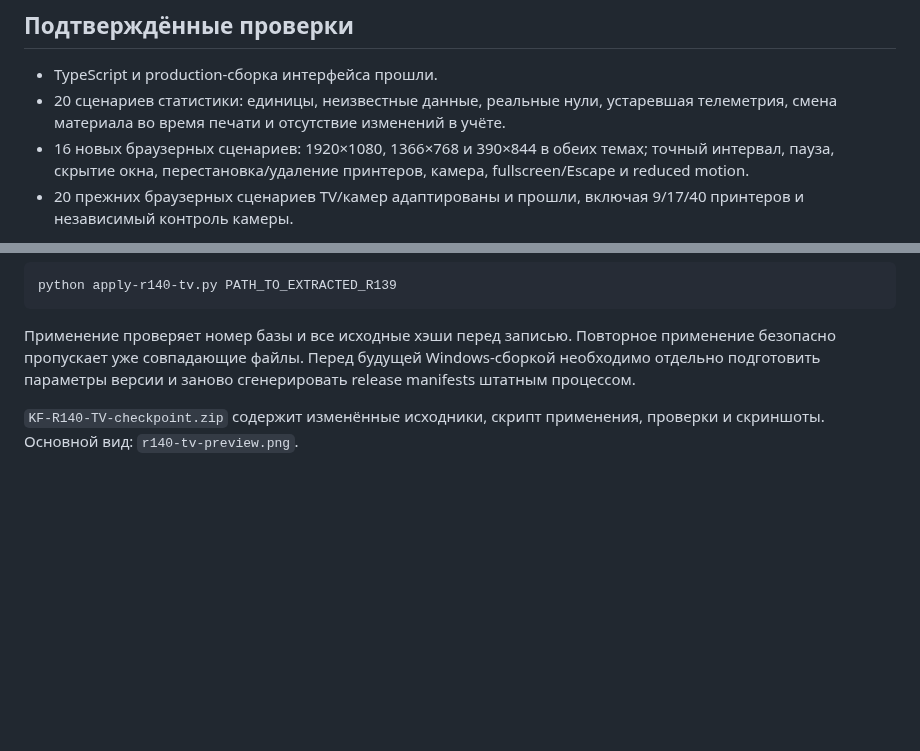
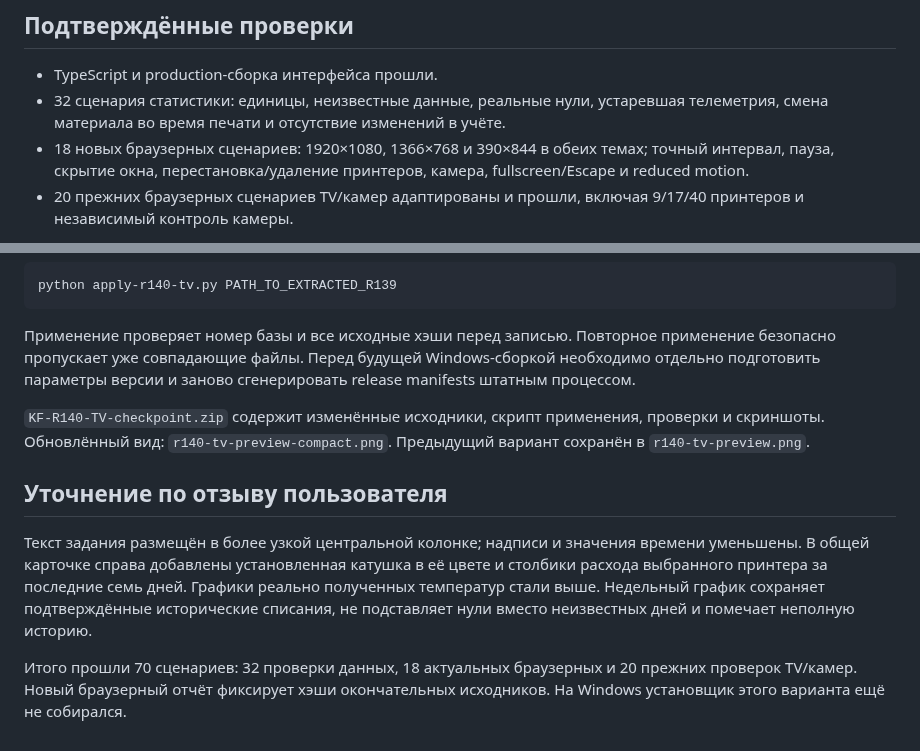
Before and after one commit to sanozhukov3737-oss/klipper-farm-updates, a Markdown page: R140-TV.md, 2 parts joined by grey strips. GitHub-like rendering; blank space fills up the shorter version.

Commit message:
Compact TV text and add spool, weekly usage and temperature plots [skip ci]

```diff
--- a/R140-TV.md
+++ b/R140-TV.md
@@ -11,8 +11,8 @@
 ## Подтверждённые проверки
 
 - TypeScript и production-сборка интерфейса прошли.
-- 20 сценариев статистики: единицы, неизвестные данные, реальные нули, устаревшая телеметрия, смена материала во время печати и отсутствие изменений в учёте.
-- 16 новых браузерных сценариев: 1920×1080, 1366×768 и 390×844 в обеих темах; точный интервал, пауза, скрытие окна, перестановка/удаление принтеров, камера, fullscreen/Escape и reduced motion.
+- 32 сценария статистики: единицы, неизвестные данные, реальные нули, устаревшая телеметрия, смена материала во время печати и отсутствие изменений в учёте.
+- 18 новых браузерных сценариев: 1920×1080, 1366×768 и 390×844 в обеих темах; точный интервал, пауза, скрытие окна, перестановка/удаление принтеров, камера, fullscreen/Escape и reduced motion.
 - 20 прежних браузерных сценариев TV/камер адаптированы и прошли, включая 9/17/40 принтеров и независимый контроль камеры.
 
 Ошибок исполнения и внешних сетевых запросов в новом браузерном прогоне нет. На скриншотах используются тестовые данные. Windows-установщик и физические принтеры этим изменением ещё не проверялись.
@@ -29,4 +29,10 @@ python apply-r140-tv.py PATH_TO_EXTRACTED_R139
 
 Применение проверяет номер базы и все исходные хэши перед записью. Повторное применение безопасно пропускает уже совпадающие файлы. Перед будущей Windows-сборкой необходимо отдельно подготовить параметры версии и заново сгенерировать release manifests штатным процессом.
 
-`KF-R140-TV-checkpoint.zip` содержит изменённые исходники, скрипт применения, проверки и скриншоты. Основной вид: `r140-tv-preview.png`.
+`KF-R140-TV-checkpoint.zip` содержит изменённые исходники, скрипт применения, проверки и скриншоты. Обновлённый вид: `r140-tv-preview-compact.png`. Предыдущий вариант сохранён в `r140-tv-preview.png`.
+
+## Уточнение по отзыву пользователя
+
+Текст задания размещён в более узкой центральной колонке; надписи и значения времени уменьшены. В общей карточке справа добавлены установленная катушка в её цвете и столбики расхода выбранного принтера за последние семь дней. Графики реально полученных температур стали выше. Недельный график сохраняет подтверждённые исторические списания, не подставляет нули вместо неизвестных дней и помечает неполную историю.
+
+Итого прошли 70 сценариев: 32 проверки данных, 18 актуальных браузерных и 20 прежних проверок TV/камер. Новый браузерный отчёт фиксирует хэши окончательных исходников. На Windows установщик этого варианта ещё не собирался.
```
Also changed, not shown: r140-tv-preview-compact.png (added), 5 other files.
